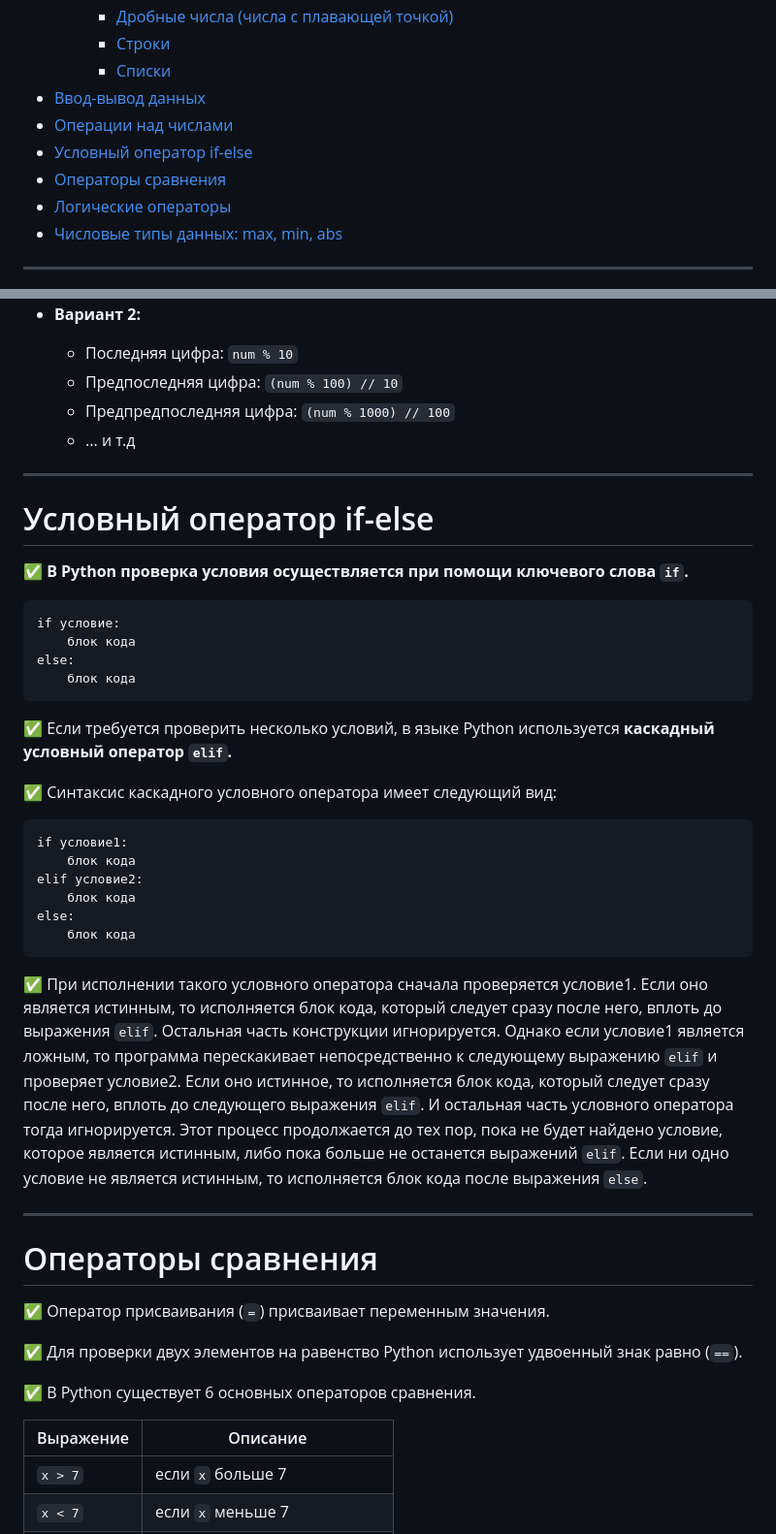
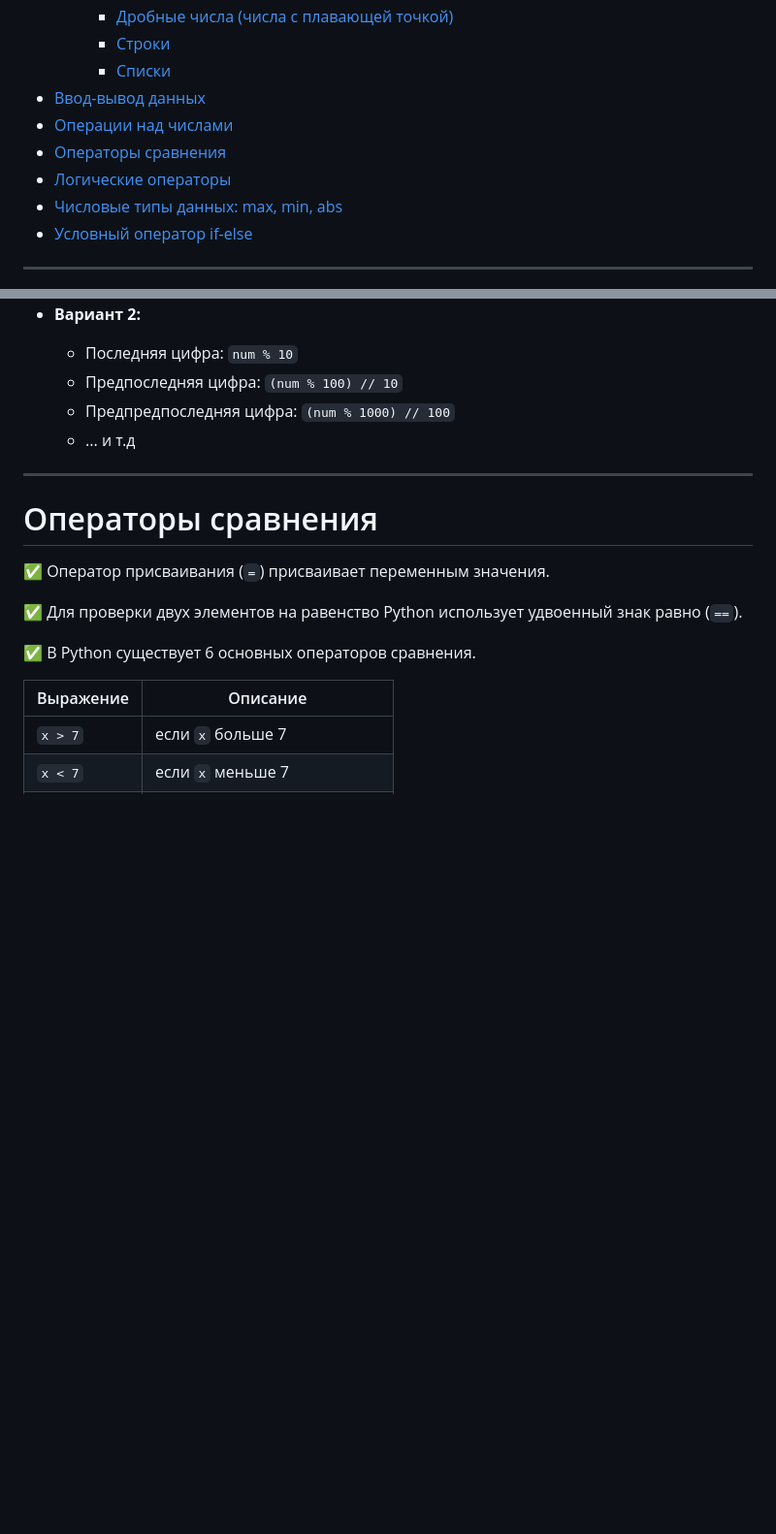
Before and after one commit to Lutik72/a-Python-cheat-sheet, a Markdown page: README.md, 2 parts joined by grey strips. Shown at 97% size. GitHub-like rendering; blank space fills up the shorter version.

````diff
--- a/README.md
+++ b/README.md
@@ -8,10 +8,10 @@
     - [Списки](#списки)
 - [Ввод-вывод данных](#ввод-вывод-данных)
 - [Операции над числами](#операции-над-числами)
-- [Условный оператор if-else](#условный-оператор-if-else)
 - [Операторы сравнения](#операторы-сравнения)
 - [Логические операторы](#логические-операторы)
 - [Числовые типы данных: max, min, abs](#числовые-типы-данных-max-min-abs)
+- [Условный оператор if-else](#условный-оператор-if-else)
 
 ---
 # Знакомство с Python. Переменные и типы данных
@@ -229,34 +229,6 @@ print(count)  # 5
 
 ---
 
-# Условный оператор if-else
-
-✅ **В Python проверка условия осуществляется при помощи ключевого слова `if`.**
-
-```
-if условие:
-    блок кода
-else:
-    блок кода
-```
-
-✅ Если требуется проверить несколько условий, в языке Python используется **каскадный условный оператор `elif`.**
-
-✅ Синтаксис каскадного условного оператора имеет следующий вид:
-
-```
-if условие1:
-    блок кода
-elif условие2:
-    блок кода
-else:
-    блок кода
-```
-
-✅ При исполнении такого условного оператора сначала проверяется условие1. Если оно является истинным, то исполняется блок кода, который следует сразу после него, вплоть до выражения `elif`. Остальная часть конструкции игнорируется. Однако если условие1 является ложным, то программа перескакивает непосредственно к следующему выражению `elif` и проверяет условие2. Если оно истинное, то исполняется блок кода, который следует сразу после него, вплоть до следующего выражения `elif`. И остальная часть условного оператора тогда игнорируется. Этот процесс продолжается до тех пор, пока не будет найдено условие, которое является истинным, либо пока больше не останется выражений `elif`. Если ни одно условие не является истинным, то исполняется блок кода после выражения `else`.
-
----
-
 # Операторы сравнения
 
 ✅ Оператор присваивания (`=`) присваивает переменным значения.
````
Also changed, not shown: other parts of README.md (+60 -0 lines).
